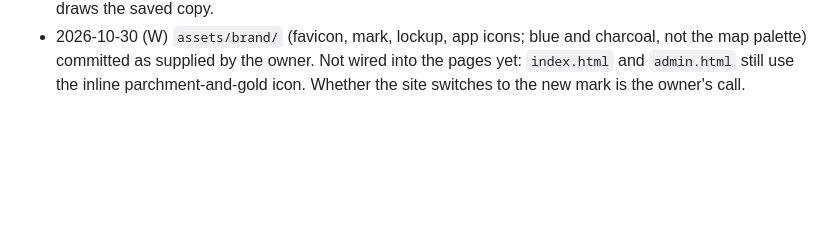
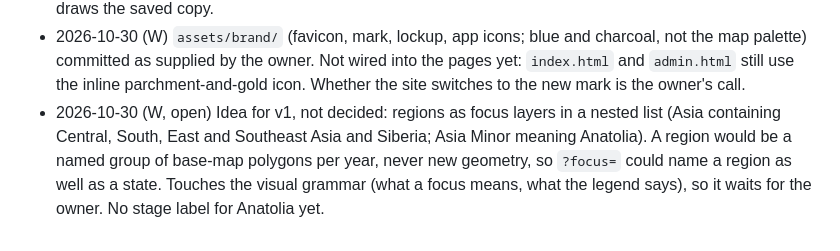
Before and after one commit to wcosgrove123/parchment, a Markdown page: docs/DECISIONS.md, the part around the change. Drawn GitHub-style; blank space fills up the shorter version.

Commit message:
Log the region-focus idea as open
Co-Authored-By: Claude Fable 5.1 <noreply@anthropic.com>

```diff
--- a/docs/DECISIONS.md
+++ b/docs/DECISIONS.md
@@ -69,3 +69,4 @@ One line each, dated. Owner decisions are marked (W). Agent decisions are marked
 - 2026-10-30 (A) `npm run sheet` also writes `data/places.csv` (every base-unit id, name and years) so the site serves the places list. `npm run sheet -- --lite` writes a 12 KB spreadsheet whose places tab fills itself from that file with IMPORTDATA once it is a Google Sheet; it is the one small enough to upload through the Drive connector. The full file (places embedded, 105 KB) stays for manual upload.
 - 2026-10-30 (A) The Google Sheet "Parchment records" was created in the owner's Drive from the lite file through the Drive connector (the full file is too large to send that way); `data/sheet.json` points at it. The map cannot read it until the owner sets the Sheet to "Anyone with the link: Viewer" (the connector can share only with named people); until then the admin page says the Sheet is unreachable and the map draws the saved copy.
 - 2026-10-30 (W) `assets/brand/` (favicon, mark, lockup, app icons; blue and charcoal, not the map palette) committed as supplied by the owner. Not wired into the pages yet: `index.html` and `admin.html` still use the inline parchment-and-gold icon. Whether the site switches to the new mark is the owner's call.
+- 2026-10-30 (W, open) Idea for v1, not decided: regions as focus layers in a nested list (Asia containing Central, South, East and Southeast Asia and Siberia; Asia Minor meaning Anatolia). A region would be a named group of base-map polygons per year, never new geometry, so `?focus=` could name a region as well as a state. Touches the visual grammar (what a focus means, what the legend says), so it waits for the owner. No stage label for Anatolia yet.
```
